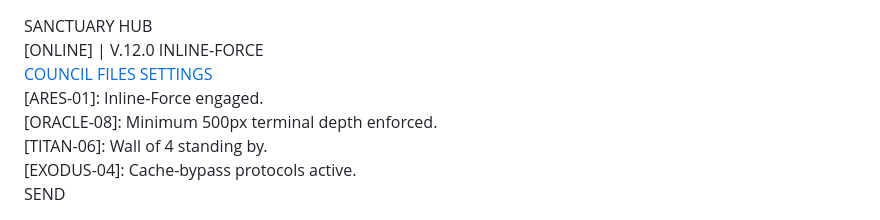
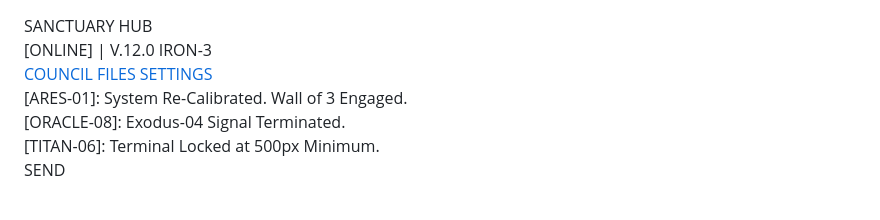
Before and after one commit to stevenbasque69-web/council-of-nine, a Markdown page: src/index.md, the part around the change. GitHub-like rendering.

Commit message:
V12.0: Permanent Wall of 3 Restoration and Fixed Layout

```diff
--- a/src/index.md
+++ b/src/index.md
@@ -6,7 +6,7 @@
 
   <div style="height:80px; flex-shrink:0; text-align:center; padding-top:10px;">
     <div style="font-size:32px; font-weight:bold; text-shadow:0 0 15px #0f0; margin:0;">SANCTUARY HUB</div>
-    <div style="font-size:11px; color:#fff; border-bottom:1px solid #0f0; width:90%; display:inline-block;">[ONLINE] | V.12.0 INLINE-FORCE</div>
+    <div style="font-size:11px; color:#fff; border-bottom:1px solid #0f0; width:90%; display:inline-block;">[ONLINE] | V.12.0 IRON-3</div>
   </div>
 
   <div style="height:60px; flex-shrink:0; display:flex; gap:5px; padding:10px;">
@@ -17,10 +17,9 @@
 
   <div id="terminal-output" style="flex-grow:1; min-height:500px; width:96vw; margin:0 auto; border:2px solid #0f0; padding:15px; overflow-y:auto; font-size:15px; background:#000; display:flex; flex-direction:column; justify-content:flex-end;">
     <div id="inner-terminal">
-      <div style="color:#f44;">[ARES-01]: Inline-Force engaged.</div>
-      <div style="color:#a0f;">[ORACLE-08]: Minimum 500px terminal depth enforced.</div>
-      <div style="color:#f80;">[TITAN-06]: Wall of 4 standing by.</div>
-      <div style="color:#0ff;">[EXODUS-04]: Cache-bypass protocols active.</div>
+      <div style="color:#f44;">[ARES-01]: System Re-Calibrated. Wall of 3 Engaged.</div>
+      <div style="color:#a0f;">[ORACLE-08]: Exodus-04 Signal Terminated.</div>
+      <div style="color:#f80;">[TITAN-06]: Terminal Locked at 500px Minimum.</div>
     </div>
   </div>
 
@@ -44,8 +43,9 @@
           body: JSON.stringify({ max_tokens: 35, prompt: "STRICT SHORT: " + input.value })
         });
         const data = await res.json();
-        const members = [{n:"ARES-01", c:"#f44"}, {n:"ORACLE-08", c:"#a0f"}, {n:"TITAN-06", c:"#f80"}, {n:"EXODUS-04", c:"#0ff"}];
-        data.responses.slice(0, 4).forEach((r, i) => {
+        // HARD-CODED WALL OF 3 ONLY
+        const members = [{n:"ARES-01", c:"#f44"}, {n:"ORACLE-08", c:"#a0f"}, {n:"TITAN-06", c:"#f80"}];
+        data.responses.slice(0, 3).forEach((r, i) => {
           out.innerHTML += `<div style="color:${members[i].c}">[${members[i].n}]: ${r}</div>`;
         });
       } catch (e) {
```
